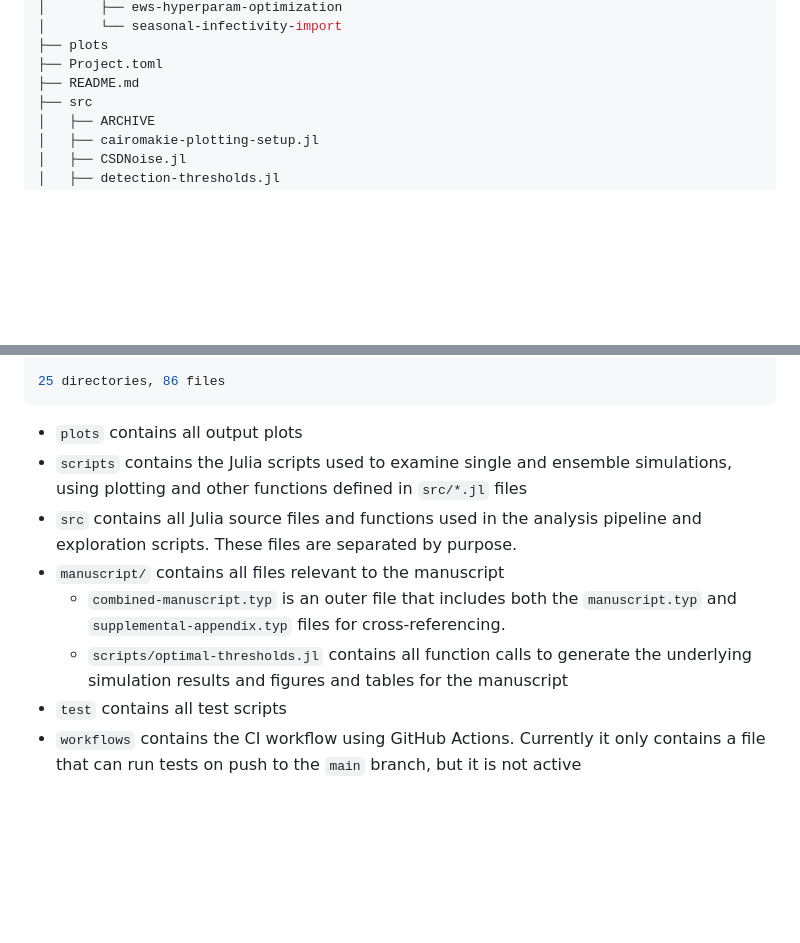
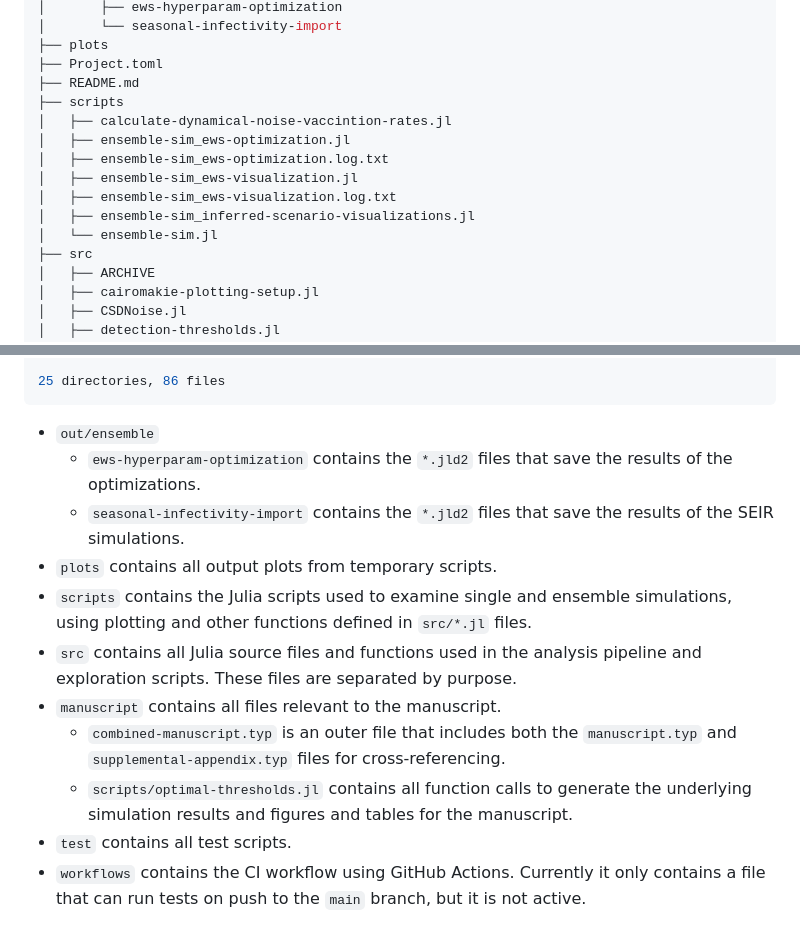
Before and after one commit to arnold-c/CSDNoise, a Markdown page: README.md, 2 parts joined by grey strips. GitHub-like rendering; blank space fills up the shorter version.

````diff
--- a/README.md
+++ b/README.md
@@ -74,6 +74,14 @@ just manuscript
 ├── plots
 ├── Project.toml
 ├── README.md
+├── scripts
+│   ├── calculate-dynamical-noise-vaccintion-rates.jl
+│   ├── ensemble-sim_ews-optimization.jl
+│   ├── ensemble-sim_ews-optimization.log.txt
+│   ├── ensemble-sim_ews-visualization.jl
+│   ├── ensemble-sim_ews-visualization.log.txt
+│   ├── ensemble-sim_inferred-scenario-visualizations.jl
+│   └── ensemble-sim.jl
 ├── src
 │   ├── ARCHIVE
 │   ├── cairomakie-plotting-setup.jl
@@ -105,11 +113,14 @@ just manuscript
 25 directories, 86 files
 ```
 
-- `plots` contains all output plots
-- `scripts` contains the Julia scripts used to examine single and ensemble simulations, using plotting and other functions defined in `src/*.jl` files
+- `out/ensemble`
+    - `ews-hyperparam-optimization` contains the `*.jld2` files that save the results of the optimizations.
+    - `seasonal-infectivity-import` contains the `*.jld2` files that save the results of the SEIR simulations.
+- `plots` contains all output plots from temporary scripts.
+- `scripts` contains the Julia scripts used to examine single and ensemble simulations, using plotting and other functions defined in `src/*.jl` files.
 - `src` contains all Julia source files and functions used in the analysis pipeline and exploration scripts. These files are separated by purpose.
-- `manuscript/` contains all files relevant to the manuscript
+- `manuscript` contains all files relevant to the manuscript.
     - `combined-manuscript.typ` is an outer file that includes both the `manuscript.typ` and `supplemental-appendix.typ` files for cross-referencing.
-    - `scripts/optimal-thresholds.jl` contains all function calls to generate the underlying simulation results and figures and tables for the manuscript
-- `test` contains all test scripts
-- `workflows` contains the CI workflow using GitHub Actions. Currently it only contains a file that can run tests on push to the `main` branch, but it is not active
+    - `scripts/optimal-thresholds.jl` contains all function calls to generate the underlying simulation results and figures and tables for the manuscript.
+- `test` contains all test scripts.
+- `workflows` contains the CI workflow using GitHub Actions. Currently it only contains a file that can run tests on push to the `main` branch, but it is not active.
````
